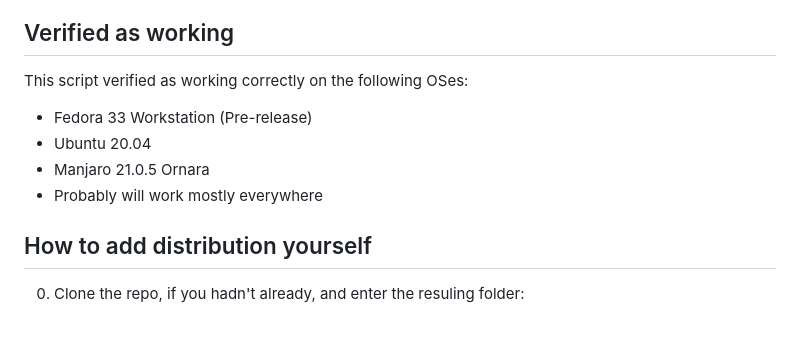
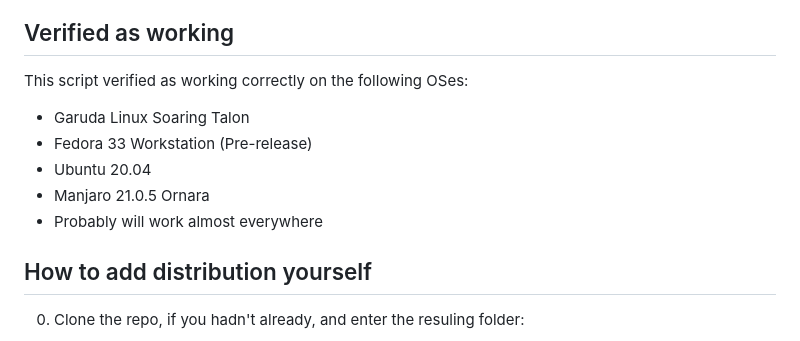
Before and after one commit to sxiii/linux-downloader, a Markdown page: README.md, the part around the change. Drawn GitHub-style.

```diff
--- a/README.md
+++ b/README.md
@@ -58,10 +58,11 @@ Multiple values are also supported:
 
 ## Verified as working
 This script verified as working correctly on the following OSes:
+* Garuda Linux Soaring Talon
 * Fedora 33 Workstation (Pre-release)
 * Ubuntu 20.04
 * Manjaro 21.0.5 Ornara
-* Probably will work mostly everywhere
+* Probably will work almost everywhere
 
 ## How to add distribution yourself
 0. Clone the repo, if you hadn't already, and enter the resuling folder:
```
